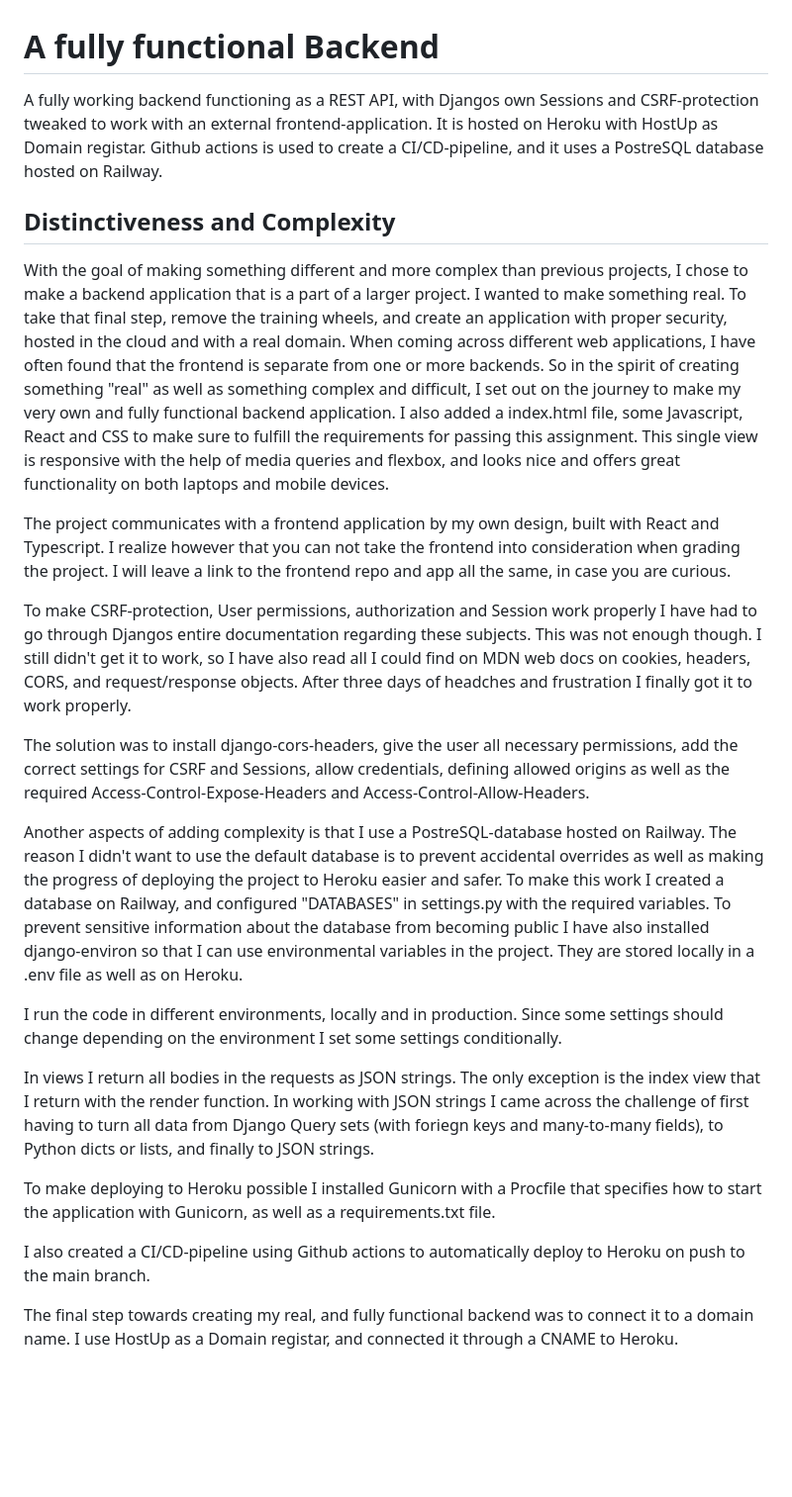
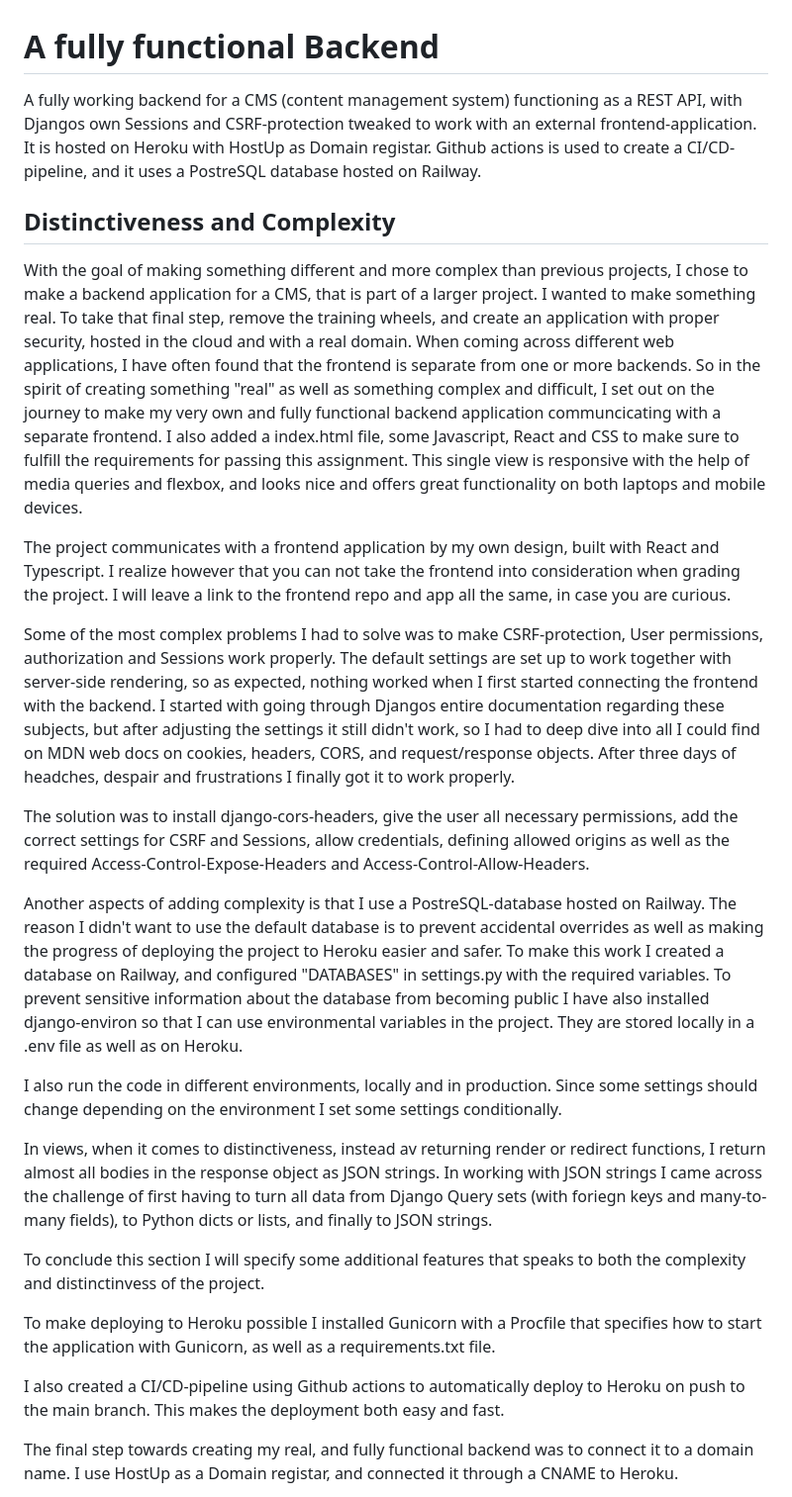
Before and after one commit to AnnaToll/artworks-server, a Markdown page: README.md, the part around the change printed below. Shown: that part at 99% size. GitHub-like rendering; blank space fills up the shorter version.

```diff
--- a/README.md
+++ b/README.md
@@ -1,26 +1,28 @@
 # A fully functional Backend
 
-A fully working backend functioning as a REST API, with Djangos own Sessions and CSRF-protection tweaked to work with an external frontend-application. It is hosted on Heroku with HostUp as Domain registar. Github actions is used to create a CI/CD-pipeline, and it uses a PostreSQL database hosted on Railway.
+A fully working backend for a CMS (content management system) functioning as a REST API, with Djangos own Sessions and CSRF-protection tweaked to work with an external frontend-application. It is hosted on Heroku with HostUp as Domain registar. Github actions is used to create a CI/CD-pipeline, and it uses a PostreSQL database hosted on Railway.
 
 ## Distinctiveness and Complexity
 
-With the goal of making something different and more complex than previous projects, I chose to make a backend application that is a part of a larger project. I wanted to make something real. To take that final step, remove the training wheels, and create an application with proper security, hosted in the cloud and with a real domain. When coming across different web applications, I have often found that the frontend is separate from one or more backends. So in the spirit of creating something "real" as well as something complex and difficult, I set out on the journey to make my very own and fully functional backend application. I also added a index.html file, some Javascript, React and CSS to make sure to fulfill the requirements for passing this assignment. This single view is responsive with the help of media queries and flexbox, and looks nice and offers great functionality on both laptops and mobile devices.
+With the goal of making something different and more complex than previous projects, I chose to make a backend application for a CMS, that is part of a larger project. I wanted to make something real. To take that final step, remove the training wheels, and create an application with proper security, hosted in the cloud and with a real domain. When coming across different web applications, I have often found that the frontend is separate from one or more backends. So in the spirit of creating something "real" as well as something complex and difficult, I set out on the journey to make my very own and fully functional backend application communcicating with a separate frontend. I also added a index.html file, some Javascript, React and CSS to make sure to fulfill the requirements for passing this assignment. This single view is responsive with the help of media queries and flexbox, and looks nice and offers great functionality on both laptops and mobile devices.
 
 The project communicates with a frontend application by my own design, built with React and Typescript. I realize however that you can not take the frontend into consideration when grading the project. I will leave a link to the frontend repo and app all the same, in case you are curious.
 
-To make CSRF-protection, User permissions, authorization and Session work properly I have had to go through Djangos entire documentation regarding these subjects. This was not enough though. I still didn't get it to work, so I have also read all I could find on MDN web docs on cookies, headers, CORS, and request/response objects. After three days of headches and frustration I finally got it to work properly.
+Some of the most complex problems I had to solve was to make CSRF-protection, User permissions, authorization and Sessions work properly. The default settings are set up to work together with server-side rendering, so as expected, nothing worked when I first started connecting the frontend with the backend. I started with going through Djangos entire documentation regarding these subjects, but after adjusting the settings it still didn't work, so I had to deep dive into all I could find on MDN web docs on cookies, headers, CORS, and request/response objects. After three days of headches, despair and frustrations I finally got it to work properly.
 
 The solution was to install django-cors-headers, give the user all necessary permissions, add the correct settings for CSRF and Sessions, allow credentials, defining allowed origins as well as the required Access-Control-Expose-Headers and Access-Control-Allow-Headers.
 
 Another aspects of adding complexity is that I use a PostreSQL-database hosted on Railway. The reason I didn't want to use the default database is to prevent accidental overrides as well as making the progress of deploying the project to Heroku easier and safer. To make this work I created a database on Railway, and configured "DATABASES" in settings.py with the required variables. To prevent sensitive information about the database from becoming public I have also installed django-environ so that I can use environmental variables in the project. They are stored locally in a .env file as well as on Heroku.
 
-I run the code in different environments, locally and in production. Since some settings should change depending on the environment I set some settings conditionally.
+I also run the code in different environments, locally and in production. Since some settings should change depending on the environment I set some settings conditionally.
 
-In views I return all bodies in the requests as JSON strings. The only exception is the index view that I return with the render function. In working with JSON strings I came across the challenge of first having to turn all data from Django Query sets (with foriegn keys and many-to-many fields), to Python dicts or lists, and finally to JSON strings.
+In views, when it comes to distinctiveness, instead av returning render or redirect functions, I return almost all bodies in the response object as JSON strings. In working with JSON strings I came across the challenge of first having to turn all data from Django Query sets (with foriegn keys and many-to-many fields), to Python dicts or lists, and finally to JSON strings.
+
+To conclude this section I will specify some additional features that speaks to both the complexity and distinctinvess of the project.
 
 To make deploying to Heroku possible I installed Gunicorn with a Procfile that specifies how to start the application with Gunicorn, as well as a requirements.txt file.
 
-I also created a CI/CD-pipeline using Github actions to automatically deploy to Heroku on push to the main branch.
+I also created a CI/CD-pipeline using Github actions to automatically deploy to Heroku on push to the main branch. This makes the deployment both easy and fast.
 
 The final step towards creating my real, and fully functional backend was to connect it to a domain name. I use HostUp as a Domain registar, and connected it through a CNAME to Heroku.
 
```
Also changed, not shown: other parts of README.md (+0 -1 lines).
